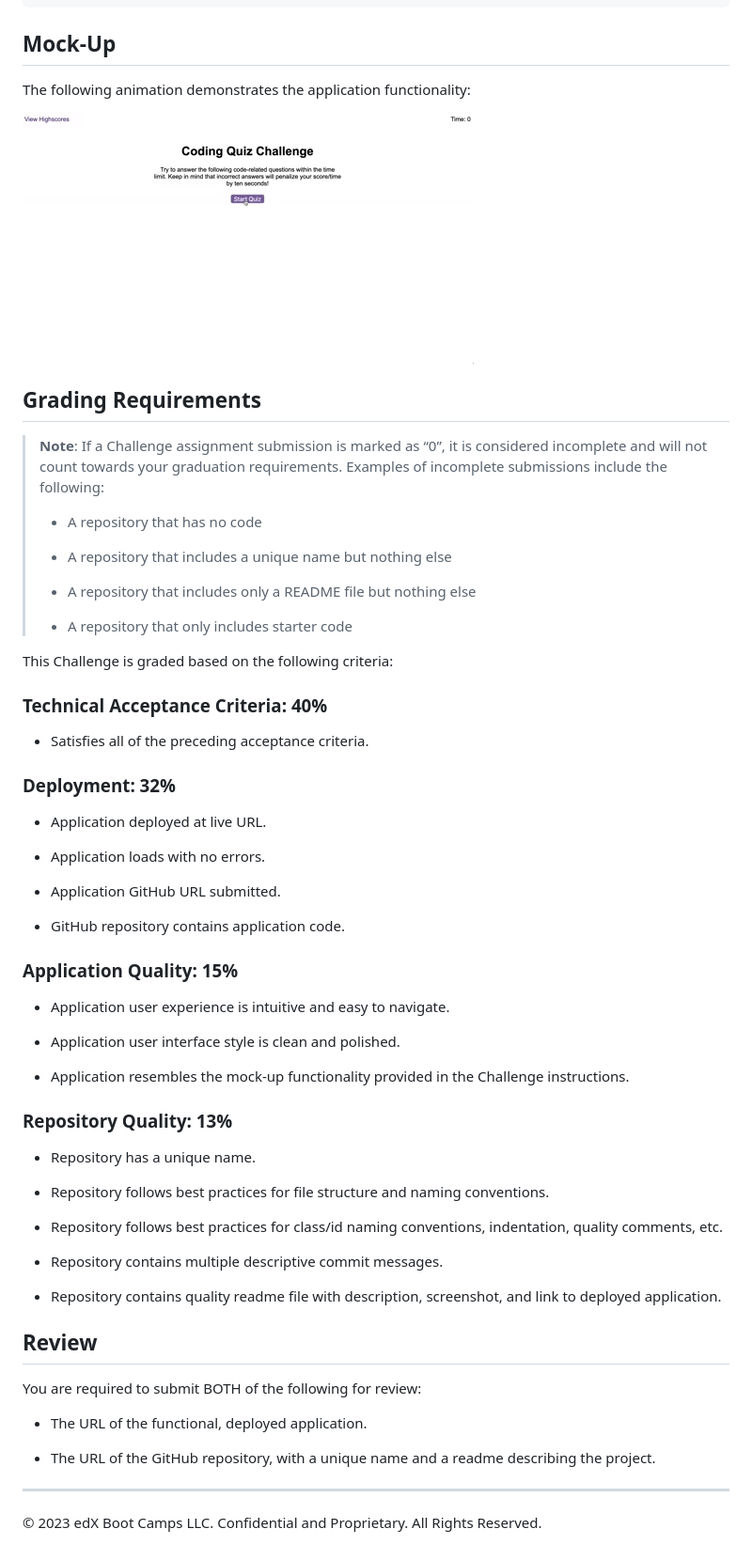
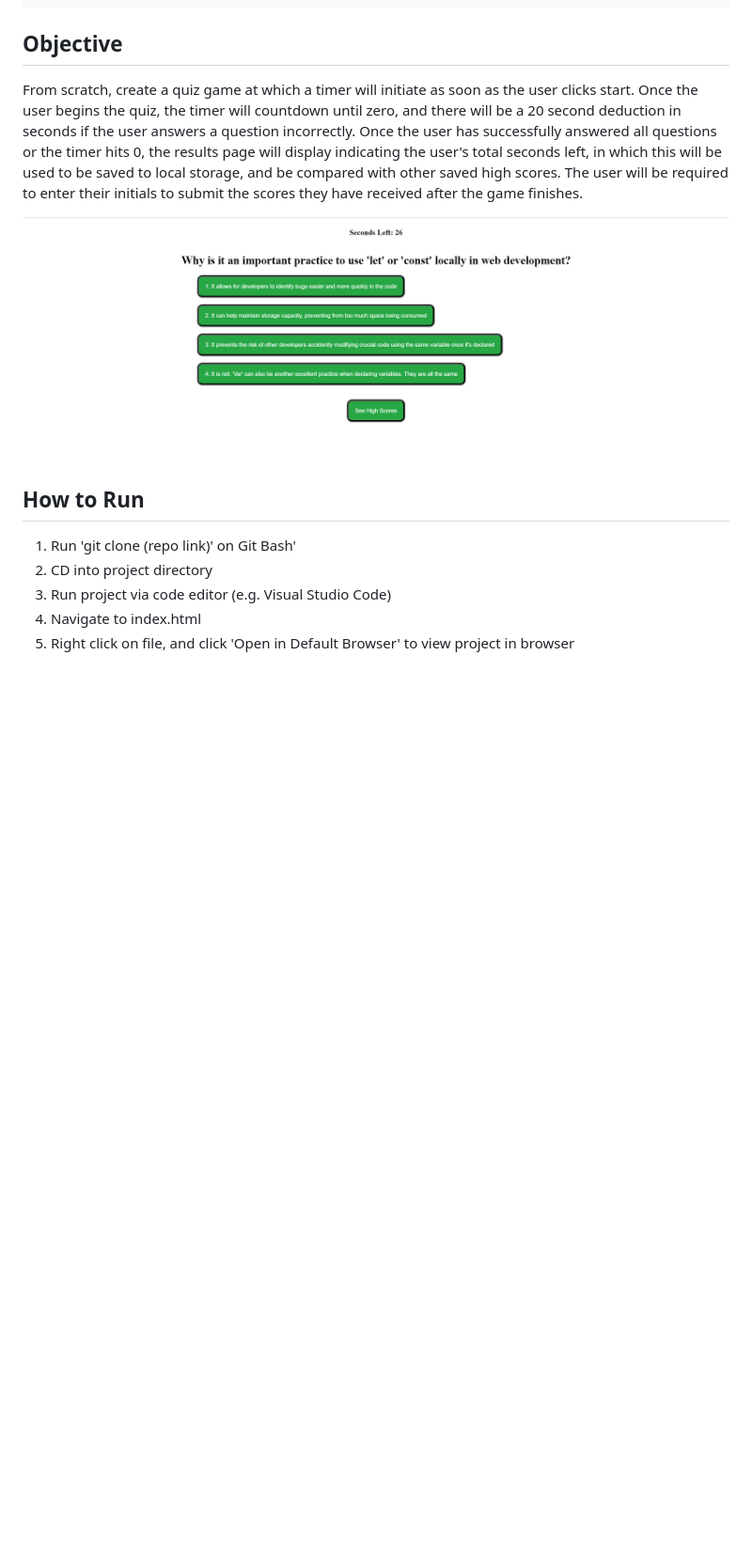
Before and after one commit to dcollan/quiz-biz, a Markdown page: README.md, the part around the change printed below. Shown: that part at 94% size. GitHub-like rendering; pictures changed too: Assets/Quiz-Screenshot.png (added); blank space fills up the shorter version.

````diff
--- a/README.md
+++ b/README.md
@@ -32,68 +24,16 @@ WHEN the game is over
 THEN I can save my initials and my score
 ```
 
-## Mock-Up
+## Objective
 
-The following animation demonstrates the application functionality:
+From scratch, create a quiz game at which a timer will initiate as soon as the user clicks start. Once the user begins the quiz, the timer will countdown until zero, and there will be a 20 second deduction in seconds if the user answers a question incorrectly. Once the user has successfully answered all questions or the timer hits 0, the results page will display indicating the user's total seconds left, in which this will be used to be saved to local storage, and be compared with other saved high scores. The user will be required to enter their initials to submit the scores they have received after the game finishes.
 
-![A user clicks through an interactive coding quiz, then enters initials to save the high score before resetting and starting over.](./Assets/04-web-apis-homework-demo.gif)
+![img](./Assets/Quiz-Screenshot.png)
 
-## Grading Requirements
+## How to Run
 
-> **Note**: If a Challenge assignment submission is marked as “0”, it is considered incomplete and will not count towards your graduation requirements. Examples of incomplete submissions include the following:
->
-> * A repository that has no code
->
-> * A repository that includes a unique name but nothing else
->
-> * A repository that includes only a README file but nothing else
->
-> * A repository that only includes starter code
-
-This Challenge is graded based on the following criteria:
-
-### Technical Acceptance Criteria: 40%
-
-* Satisfies all of the preceding acceptance criteria.
-
-### Deployment: 32%
-
-* Application deployed at live URL.
-
-* Application loads with no errors.
-
-* Application GitHub URL submitted.
-
-* GitHub repository contains application code.
-
-### Application Quality: 15%
-
-* Application user experience is intuitive and easy to navigate.
-
-* Application user interface style is clean and polished.
-
-* Application resembles the mock-up functionality provided in the Challenge instructions.
-
-### Repository Quality: 13%
-
-* Repository has a unique name.
-
-* Repository follows best practices for file structure and naming conventions.
-
-* Repository follows best practices for class/id naming conventions, indentation, quality comments, etc.
-
-* Repository contains multiple descriptive commit messages.
-
-* Repository contains quality readme file with description, screenshot, and link to deployed application.
-
-## Review
-
-You are required to submit BOTH of the following for review:
-
-* The URL of the functional, deployed application.
-
-* The URL of the GitHub repository, with a unique name and a readme describing the project.
-
----
-
-© 2023 edX Boot Camps LLC. Confidential and Proprietary. All Rights Reserved.
+1. Run 'git clone (repo link)' on Git Bash'
+2. CD into project directory
+3. Run project via code editor (e.g. Visual Studio Code)
+4. Navigate to index.html
+5. Right click on file, and click 'Open in Default Browser' to view project in browser
````
Also changed, not shown: other parts of README.md (+1 -9 lines).
